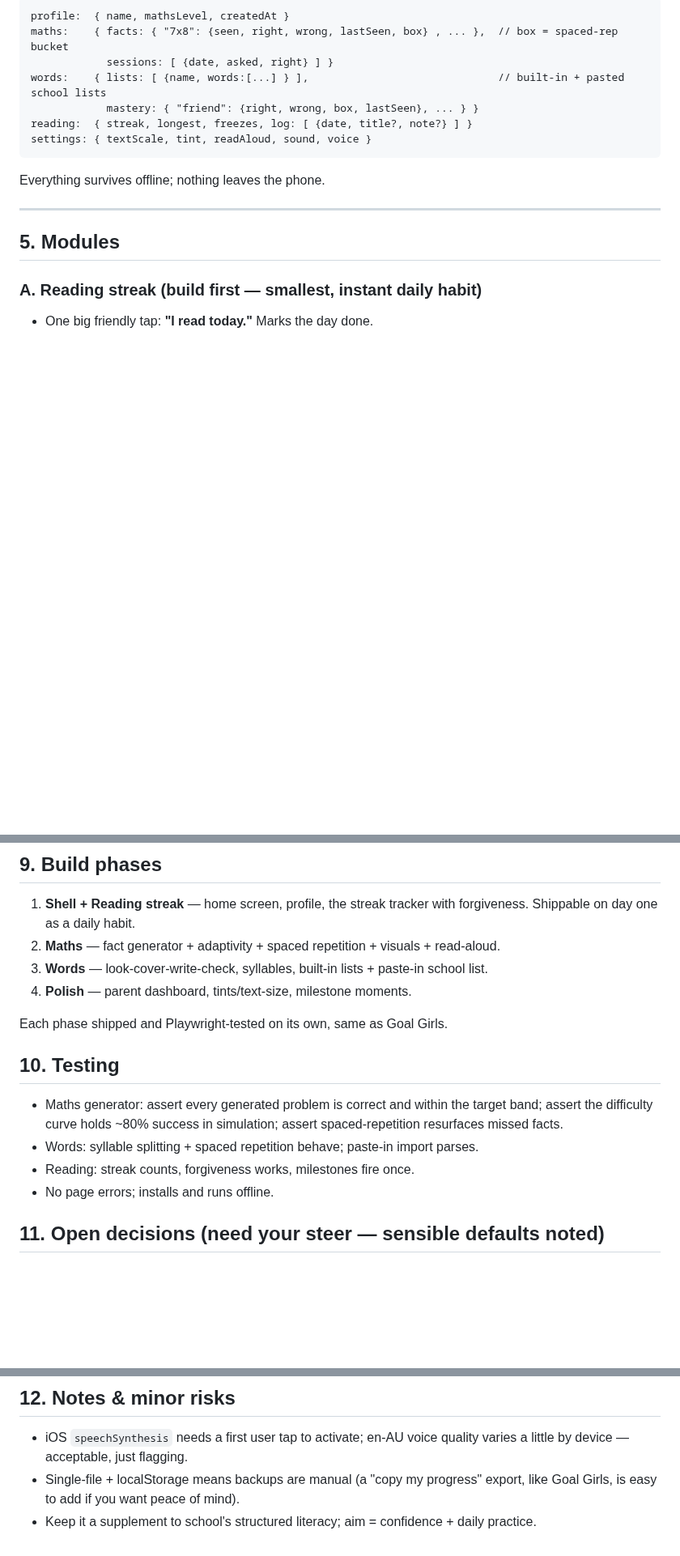
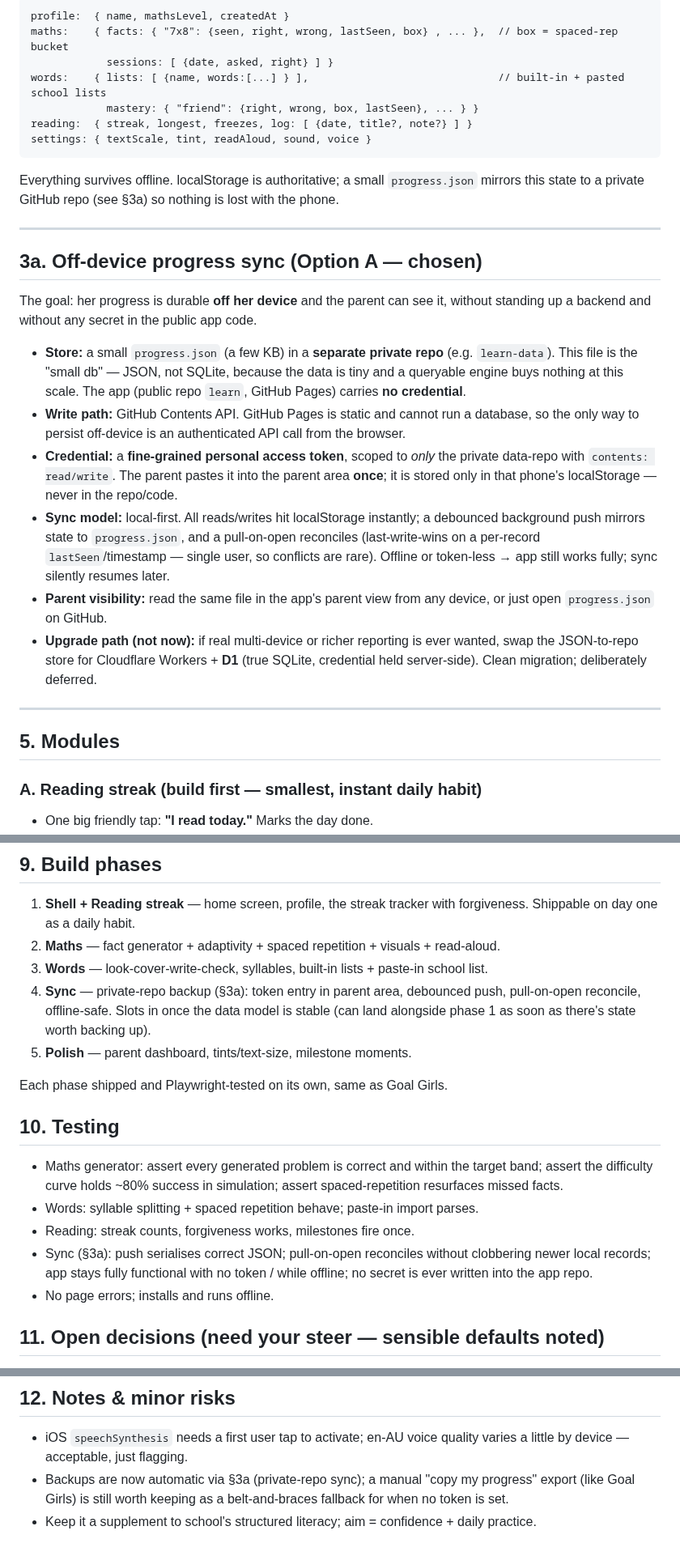
Before and after one commit to drplce/learn, a Markdown page: PLAN.md, 3 parts joined by grey strips. Shown at 81% size. Drawn GitHub-style; blank space fills up the shorter version.

Commit message:
Plan: add off-device progress sync (Option A — private repo, local-first)
Co-Authored-By: Claude Opus 4.8 <noreply@anthropic.com>
Claude-Session: https://claude.ai/code/session_01K5WbW9F53vGMZhZuhpcLBT

````diff
--- a/PLAN.md
+++ b/PLAN.md
@@ -51,7 +55,33 @@ words:    { lists: [ {name, words:[...] } ],                              // bui
 reading:  { streak, longest, freezes, log: [ {date, title?, note?} ] }
 settings: { textScale, tint, readAloud, sound, voice }
 ```
-Everything survives offline; nothing leaves the phone.
+Everything survives offline. localStorage is authoritative; a small `progress.json`
+mirrors this state to a private GitHub repo (see §3a) so nothing is lost with the phone.
+
+---
+
+## 3a. Off-device progress sync (Option A — chosen)
+The goal: her progress is durable **off her device** and the parent can see it,
+without standing up a backend and without any secret in the public app code.
+
+- **Store:** a small `progress.json` (a few KB) in a **separate private repo** (e.g.
+  `learn-data`). This file is the "small db" — JSON, not SQLite, because the data is
+  tiny and a queryable engine buys nothing at this scale. The app (public repo `learn`,
+  GitHub Pages) carries **no credential**.
+- **Write path:** GitHub Contents API. GitHub Pages is static and cannot run a database,
+  so the only way to persist off-device is an authenticated API call from the browser.
+- **Credential:** a **fine-grained personal access token**, scoped to *only* the private
+  data-repo with `contents: read/write`. The parent pastes it into the parent area
+  **once**; it is stored only in that phone's localStorage — never in the repo/code.
+- **Sync model:** local-first. All reads/writes hit localStorage instantly; a debounced
+  background push mirrors state to `progress.json`, and a pull-on-open reconciles
+  (last-write-wins on a per-record `lastSeen`/timestamp — single user, so conflicts are
+  rare). Offline or token-less → app still works fully; sync silently resumes later.
+- **Parent visibility:** read the same file in the app's parent view from any device, or
+  just open `progress.json` on GitHub.
+- **Upgrade path (not now):** if real multi-device or richer reporting is ever wanted,
+  swap the JSON-to-repo store for Cloudflare Workers + **D1** (true SQLite, credential
+  held server-side). Clean migration; deliberately deferred.
 
 ---
 
@@ -113,7 +143,10 @@ Everything survives offline; nothing leaves the phone.
    forgiveness. Shippable on day one as a daily habit.
 2. **Maths** — fact generator + adaptivity + spaced repetition + visuals + read-aloud.
 3. **Words** — look-cover-write-check, syllables, built-in lists + paste-in school list.
-4. **Polish** — parent dashboard, tints/text-size, milestone moments.
+4. **Sync** — private-repo backup (§3a): token entry in parent area, debounced push,
+   pull-on-open reconcile, offline-safe. Slots in once the data model is stable (can
+   land alongside phase 1 as soon as there's state worth backing up).
+5. **Polish** — parent dashboard, tints/text-size, milestone moments.
 
 Each phase shipped and Playwright-tested on its own, same as Goal Girls.
 
@@ -123,6 +156,9 @@ Each phase shipped and Playwright-tested on its own, same as Goal Girls.
   spaced-repetition resurfaces missed facts.
 - Words: syllable splitting + spaced repetition behave; paste-in import parses.
 - Reading: streak counts, forgiveness works, milestones fire once.
+- Sync (§3a): push serialises correct JSON; pull-on-open reconciles without clobbering
+  newer local records; app stays fully functional with no token / while offline; no
+  secret is ever written into the app repo.
 - No page errors; installs and runs offline.
 
 ## 11. Open decisions (need your steer — sensible defaults noted)
@@ -135,6 +171,7 @@ Each phase shipped and Playwright-tested on its own, same as Goal Girls.
 ## 12. Notes & minor risks
 - iOS `speechSynthesis` needs a first user tap to activate; en-AU voice quality varies
   a little by device — acceptable, just flagging.
-- Single-file + localStorage means backups are manual (a "copy my progress" export,
-  like Goal Girls, is easy to add if you want peace of mind).
+- Backups are now automatic via §3a (private-repo sync); a manual "copy my progress"
+  export (like Goal Girls) is still worth keeping as a belt-and-braces fallback for when
+  no token is set.
 - Keep it a supplement to school's structured literacy; aim = confidence + daily practice.
````
Also changed, not shown: other parts of PLAN.md (+4 -0 lines).
